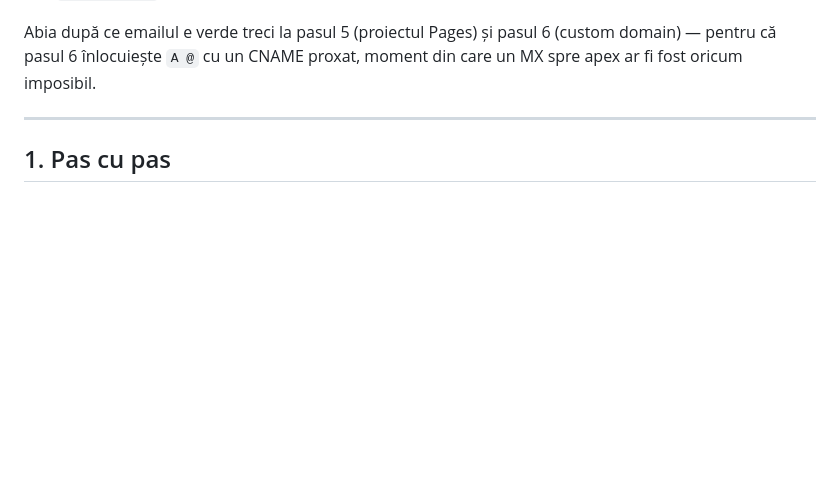
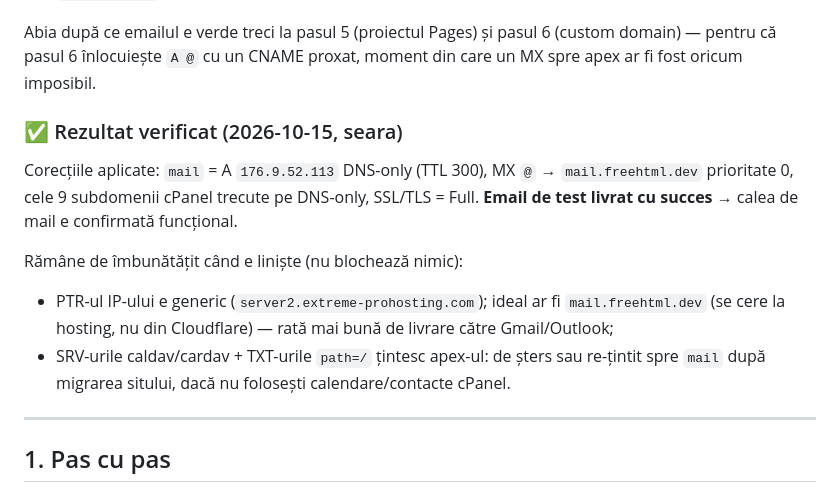
Before and after one commit to TekiDeki/TekiDeki, a Markdown page: docs/cloudflare-pages-deploy.md, the part around the change. GitHub-like rendering; blank space fills up the shorter version.

Commit message:
Docs: mark email migration verified (test delivered), note PTR + caldav leftovers
Co-authored-by: arena-agent <297053741+arena-agent@users.noreply.github.com>

```diff
--- a/docs/cloudflare-pages-deploy.md
+++ b/docs/cloudflare-pages-deploy.md
@@ -46,6 +46,18 @@ Verificat din DNS-ul public după activare:
 Abia după ce emailul e verde treci la pasul 5 (proiectul Pages) și pasul 6 (custom domain) —
 pentru că pasul 6 înlocuiește `A @` cu un CNAME proxat, moment din care un MX spre apex
 ar fi fost oricum imposibil.
+
+### ✅ Rezultat verificat (2026-10-15, seara)
+
+Corecțiile aplicate: `mail` = A `176.9.52.113` DNS-only (TTL 300), MX `@` → `mail.freehtml.dev`
+prioritate 0, cele 9 subdomenii cPanel trecute pe DNS-only, SSL/TLS = Full.
+**Email de test livrat cu succes** → calea de mail e confirmată funcțional.
+
+Rămâne de îmbunătățit când e liniște (nu blochează nimic):
+- PTR-ul IP-ului e generic (`server2.extreme-prohosting.com`); ideal ar fi `mail.freehtml.dev`
+  (se cere la hosting, nu din Cloudflare) — rată mai bună de livrare către Gmail/Outlook;
+- SRV-urile caldav/cardav + TXT-urile `path=/` țintesc apex-ul: de șters sau re-țintit spre
+  `mail` după migrarea sitului, dacă nu folosești calendare/contacte cPanel.
 
 ---
 
```
